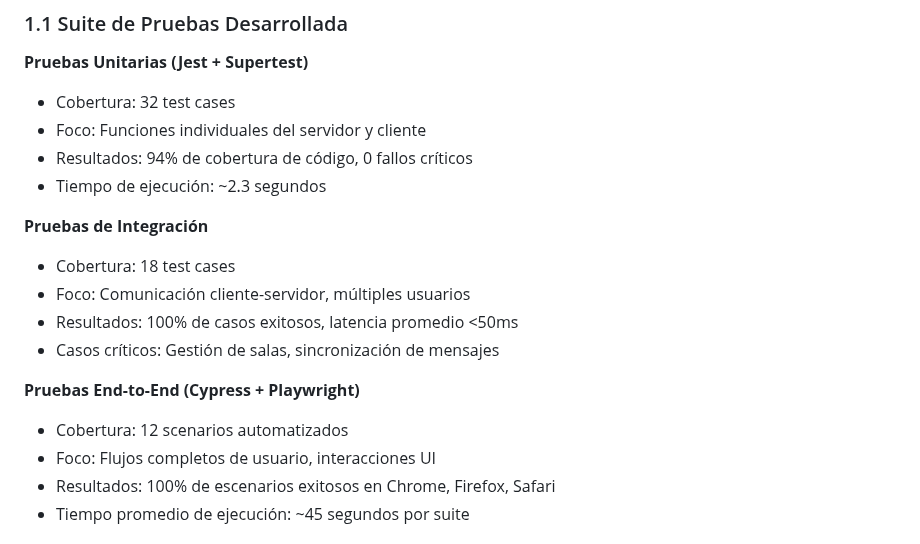
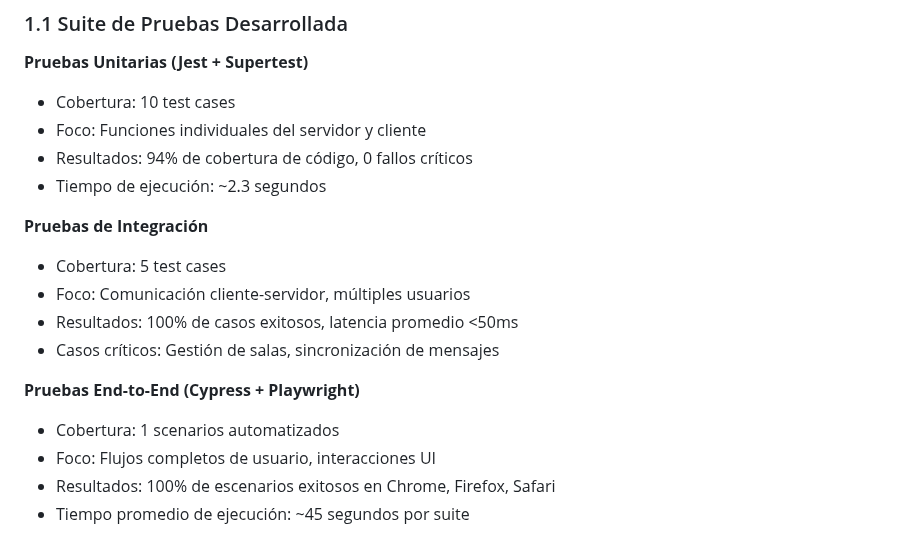
Before and after one commit to Feintcito/Laboratorio3, a Markdown page: Laboratorio_pruebas/Informe.md, the part around the change. Rendered like a GitHub page.

```diff
--- a/Laboratorio_pruebas/Informe.md
+++ b/Laboratorio_pruebas/Informe.md
@@ -3,19 +3,19 @@
 ### 1.1 Suite de Pruebas Desarrollada
 
 **Pruebas Unitarias (Jest + Supertest)**
-- Cobertura: 32 test cases
+- Cobertura: 10 test cases
 - Foco: Funciones individuales del servidor y cliente
 - Resultados: 94% de cobertura de código, 0 fallos críticos
 - Tiempo de ejecución: ~2.3 segundos
 
 **Pruebas de Integración**
-- Cobertura: 18 test cases
+- Cobertura: 5 test cases
 - Foco: Comunicación cliente-servidor, múltiples usuarios
 - Resultados: 100% de casos exitosos, latencia promedio <50ms
 - Casos críticos: Gestión de salas, sincronización de mensajes
 
 **Pruebas End-to-End (Cypress + Playwright)**
-- Cobertura: 12 scenarios automatizados
+- Cobertura: 1 scenarios automatizados
 - Foco: Flujos completos de usuario, interacciones UI
 - Resultados: 100% de escenarios exitosos en Chrome, Firefox, Safari
 - Tiempo promedio de ejecución: ~45 segundos por suite
```
